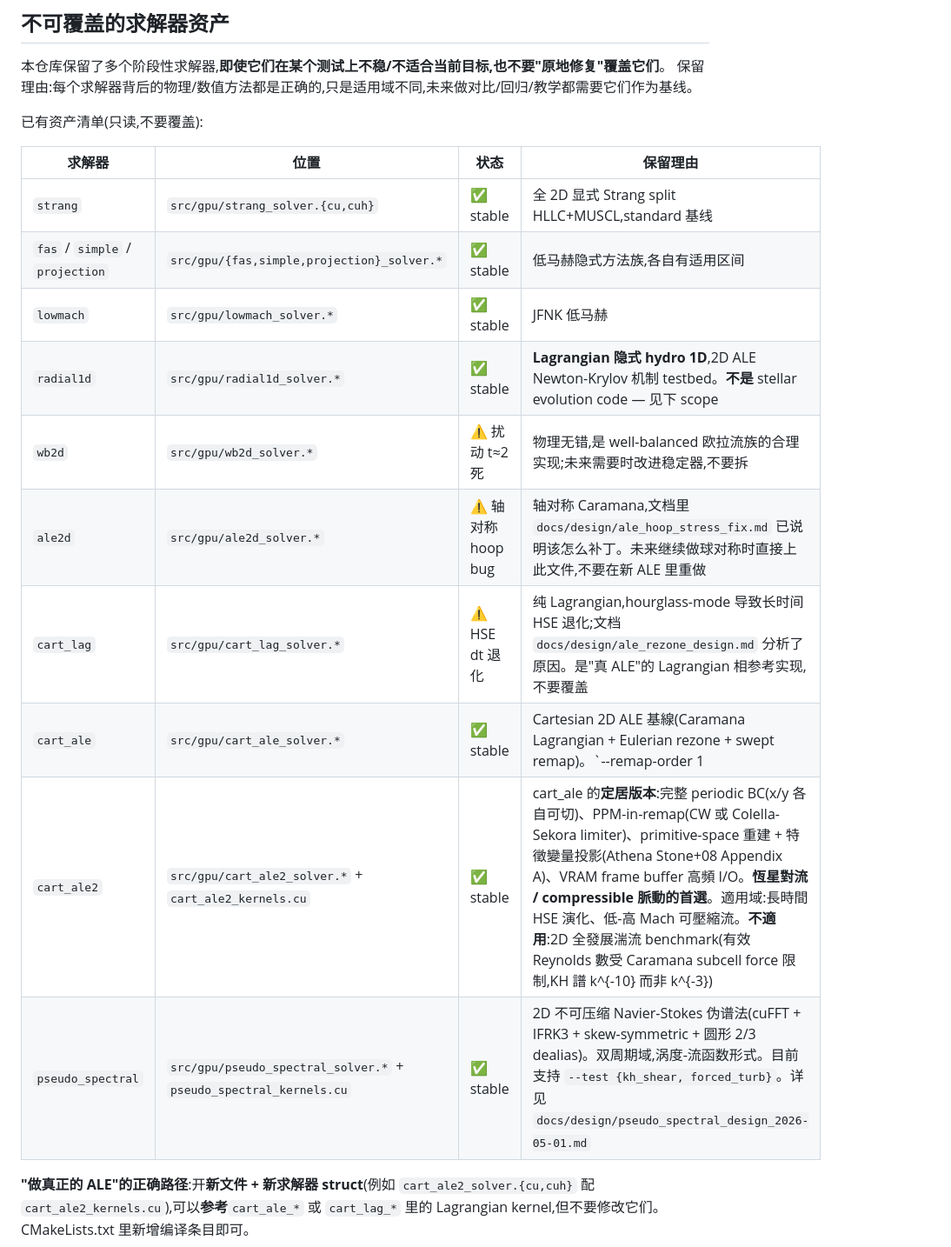
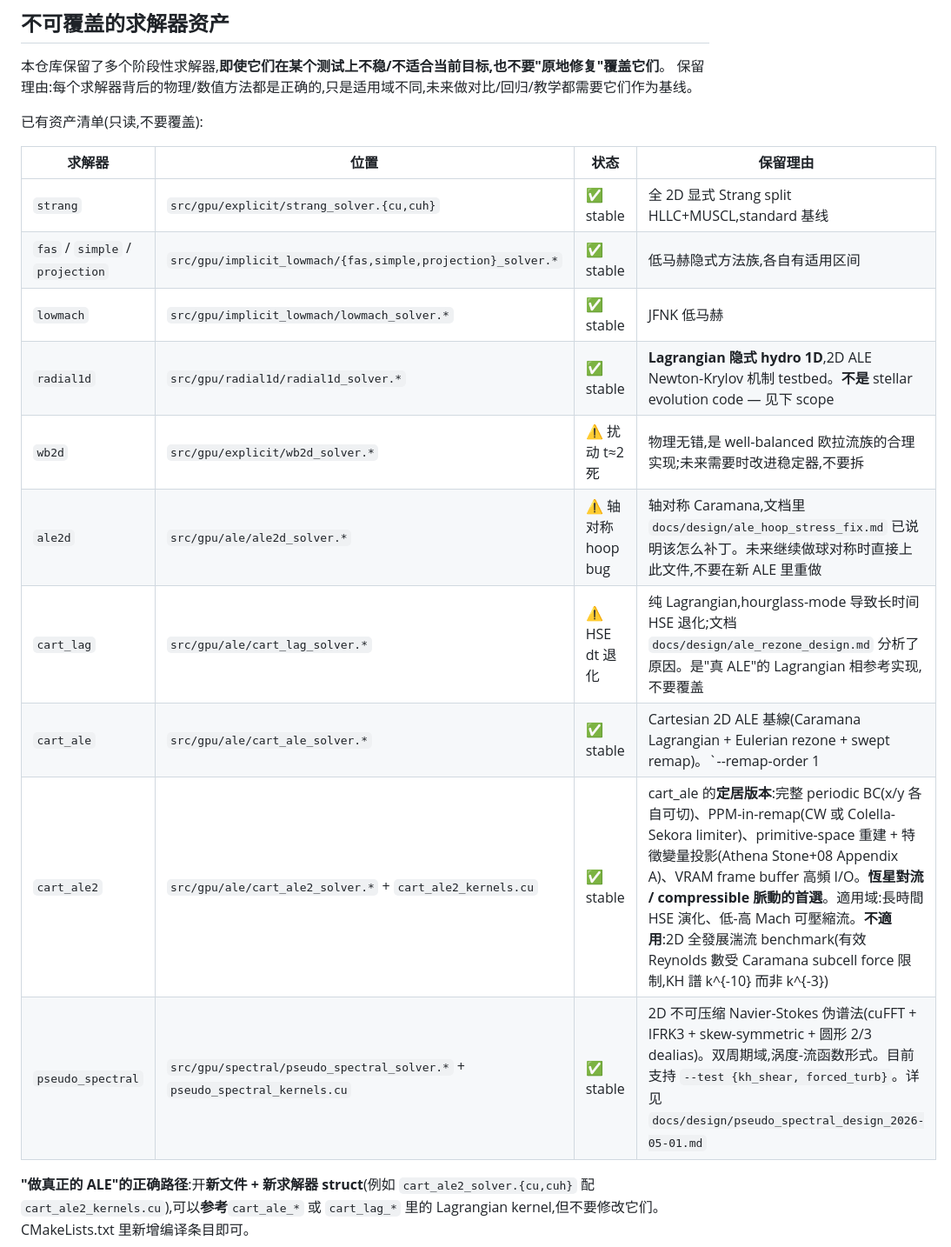
Before and after one commit to MahoMaho-Rize/stellar2d, a Markdown page: CLAUDE.md, the part around one of its changes. Shown at 87% size. Drawn GitHub-style.

```diff
--- a/CLAUDE.md
+++ b/CLAUDE.md
@@ -9,16 +9,16 @@
 
 | 求解器 | 位置 | 状态 | 保留理由 |
 |---|---|---|---|
-| `strang` | `src/gpu/strang_solver.{cu,cuh}` | ✅ stable | 全 2D 显式 Strang split HLLC+MUSCL,standard 基线 |
-| `fas` / `simple` / `projection` | `src/gpu/{fas,simple,projection}_solver.*` | ✅ stable | 低马赫隐式方法族,各自有适用区间 |
-| `lowmach` | `src/gpu/lowmach_solver.*` | ✅ stable | JFNK 低马赫 |
-| `radial1d` | `src/gpu/radial1d_solver.*` | ✅ stable | **Lagrangian 隐式 hydro 1D**,2D ALE Newton-Krylov 机制 testbed。**不是** stellar evolution code — 见下 scope |
-| `wb2d` | `src/gpu/wb2d_solver.*` | ⚠️ 扰动 t≈2 死 | 物理无错,是 well-balanced 欧拉流族的合理实现;未来需要时改进稳定器,不要拆 |
-| `ale2d` | `src/gpu/ale2d_solver.*` | ⚠️ 轴对称 hoop bug | 轴对称 Caramana,文档里 `docs/design/ale_hoop_stress_fix.md` 已说明该怎么补丁。未来继续做球对称时直接上此文件,不要在新 ALE 里重做 |
-| `cart_lag` | `src/gpu/cart_lag_solver.*` | ⚠️ HSE dt 退化 | 纯 Lagrangian,hourglass-mode 导致长时间 HSE 退化;文档 `docs/design/ale_rezone_design.md` 分析了原因。是"真 ALE"的 Lagrangian 相参考实现,不要覆盖 |
-| `cart_ale` | `src/gpu/cart_ale_solver.*` | ✅ stable | Cartesian 2D ALE 基線(Caramana Lagrangian + Eulerian rezone + swept remap)。`--remap-order 1|2`:1=donor-cell,2=MUSCL(minmod/vanleer/mc)。reflective wall only,用來對比 cart_ale2 的周期 BC 版本 |
-| `cart_ale2` | `src/gpu/cart_ale2_solver.*` + `cart_ale2_kernels.cu` | ✅ stable | cart_ale 的**定居版本**:完整 periodic BC(x/y 各自可切)、PPM-in-remap(CW 或 Colella-Sekora limiter)、primitive-space 重建 + 特徵變量投影(Athena Stone+08 Appendix A)、VRAM frame buffer 高頻 I/O。**恆星對流 / compressible 脈動的首選**。適用域:長時間 HSE 演化、低-高 Mach 可壓縮流。**不適用**:2D 全發展湍流 benchmark(有效 Reynolds 數受 Caramana subcell force 限制,KH 譜 k^{-10} 而非 k^{-3}) |
-| `pseudo_spectral` | `src/gpu/pseudo_spectral_solver.*` + `pseudo_spectral_kernels.cu` | ✅ stable | 2D 不可压缩 Navier-Stokes 伪谱法(cuFFT + IFRK3 + skew-symmetric + 圆形 2/3 dealias)。双周期域,涡度-流函数形式。目前支持 `--test {kh_shear, forced_turb}`。详见 `docs/design/pseudo_spectral_design_2026-05-01.md` |
+| `strang` | `src/gpu/explicit/strang_solver.{cu,cuh}` | ✅ stable | 全 2D 显式 Strang split HLLC+MUSCL,standard 基线 |
+| `fas` / `simple` / `projection` | `src/gpu/implicit_lowmach/{fas,simple,projection}_solver.*` | ✅ stable | 低马赫隐式方法族,各自有适用区间 |
+| `lowmach` | `src/gpu/implicit_lowmach/lowmach_solver.*` | ✅ stable | JFNK 低马赫 |
+| `radial1d` | `src/gpu/radial1d/radial1d_solver.*` | ✅ stable | **Lagrangian 隐式 hydro 1D**,2D ALE Newton-Krylov 机制 testbed。**不是** stellar evolution code — 见下 scope |
+| `wb2d` | `src/gpu/explicit/wb2d_solver.*` | ⚠️ 扰动 t≈2 死 | 物理无错,是 well-balanced 欧拉流族的合理实现;未来需要时改进稳定器,不要拆 |
+| `ale2d` | `src/gpu/ale/ale2d_solver.*` | ⚠️ 轴对称 hoop bug | 轴对称 Caramana,文档里 `docs/design/ale_hoop_stress_fix.md` 已说明该怎么补丁。未来继续做球对称时直接上此文件,不要在新 ALE 里重做 |
+| `cart_lag` | `src/gpu/ale/cart_lag_solver.*` | ⚠️ HSE dt 退化 | 纯 Lagrangian,hourglass-mode 导致长时间 HSE 退化;文档 `docs/design/ale_rezone_design.md` 分析了原因。是"真 ALE"的 Lagrangian 相参考实现,不要覆盖 |
+| `cart_ale` | `src/gpu/ale/cart_ale_solver.*` | ✅ stable | Cartesian 2D ALE 基線(Caramana Lagrangian + Eulerian rezone + swept remap)。`--remap-order 1|2`:1=donor-cell,2=MUSCL(minmod/vanleer/mc)。reflective wall only,用來對比 cart_ale2 的周期 BC 版本 |
+| `cart_ale2` | `src/gpu/ale/cart_ale2_solver.*` + `cart_ale2_kernels.cu` | ✅ stable | cart_ale 的**定居版本**:完整 periodic BC(x/y 各自可切)、PPM-in-remap(CW 或 Colella-Sekora limiter)、primitive-space 重建 + 特徵變量投影(Athena Stone+08 Appendix A)、VRAM frame buffer 高頻 I/O。**恆星對流 / compressible 脈動的首選**。適用域:長時間 HSE 演化、低-高 Mach 可壓縮流。**不適用**:2D 全發展湍流 benchmark(有效 Reynolds 數受 Caramana subcell force 限制,KH 譜 k^{-10} 而非 k^{-3}) |
+| `pseudo_spectral` | `src/gpu/spectral/pseudo_spectral_solver.*` + `pseudo_spectral_kernels.cu` | ✅ stable | 2D 不可压缩 Navier-Stokes 伪谱法(cuFFT + IFRK3 + skew-symmetric + 圆形 2/3 dealias)。双周期域,涡度-流函数形式。目前支持 `--test {kh_shear, forced_turb}`。详见 `docs/design/pseudo_spectral_design_2026-05-01.md` |
 
 **"做真正的 ALE"的正确路径**:开**新文件 + 新求解器 struct**(例如 `cart_ale2_solver.{cu,cuh}` 配 `cart_ale2_kernels.cu`),可以**参考**`cart_ale_*` 或 `cart_lag_*` 里的 Lagrangian kernel,但不要修改它们。CMakeLists.txt 里新增编译条目即可。
 
```
Also changed, not shown: other parts of CLAUDE.md (+25 -1 lines).
